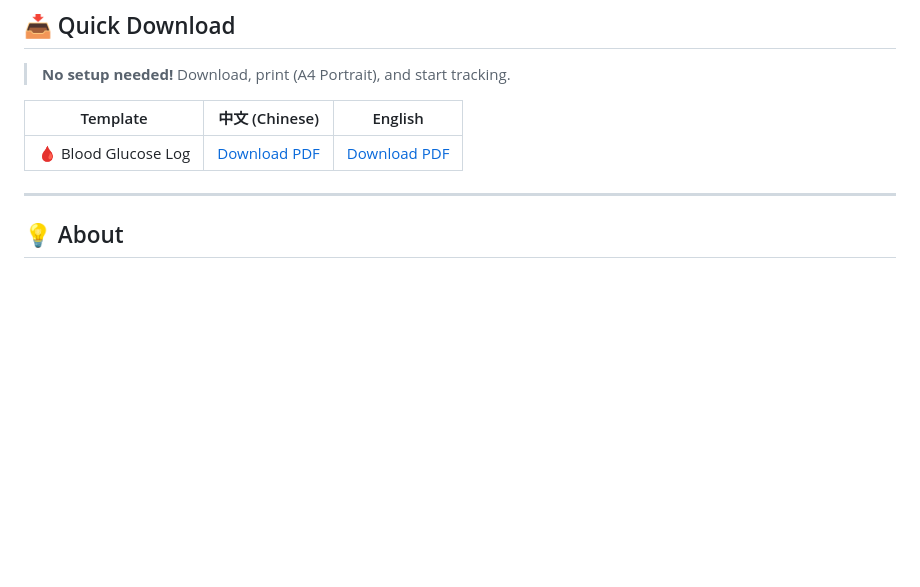
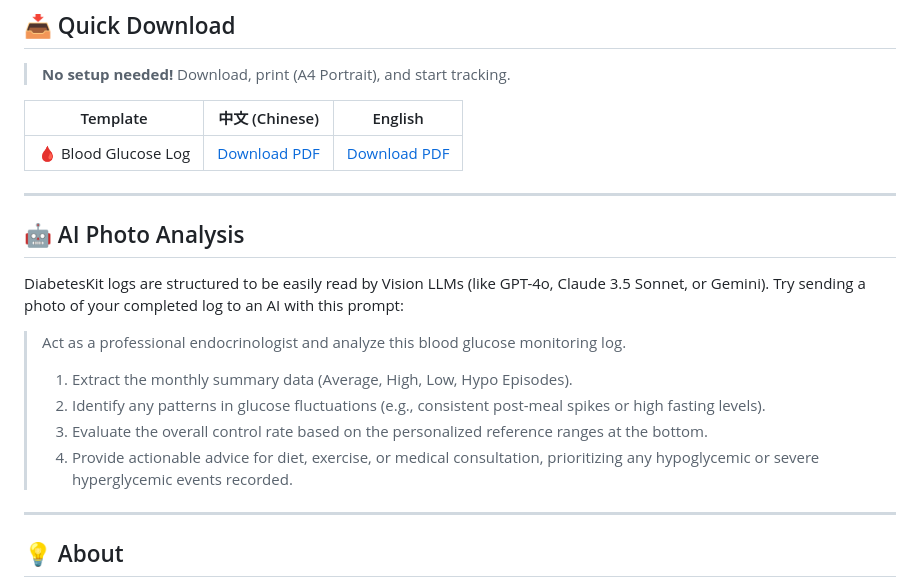
Before and after one commit to yuanweize/DiabetesKit, a Markdown page: README.md, the part around the change. Rendered like a GitHub page; blank space fills up the shorter version.

```diff
--- a/README.md
+++ b/README.md
@@ -26,6 +26,18 @@
 | Template | 中文 (Chinese) | English |
 |----------|:-:|:-:|
 | 🩸 Blood Glucose Log | [Download PDF](https://github.com/yuanweize/DiabetesKit/releases/latest/download/glucose-record-zh.pdf) | [Download PDF](https://github.com/yuanweize/DiabetesKit/releases/latest/download/glucose-record-en.pdf) |
+
+---
+
+## 🤖 AI Photo Analysis
+
+DiabetesKit logs are structured to be easily read by Vision LLMs (like GPT-4o, Claude 3.5 Sonnet, or Gemini). Try sending a photo of your completed log to an AI with this prompt:
+
+> Act as a professional endocrinologist and analyze this blood glucose monitoring log.
+> 1. Extract the monthly summary data (Average, High, Low, Hypo Episodes).
+> 2. Identify any patterns in glucose fluctuations (e.g., consistent post-meal spikes or high fasting levels).
+> 3. Evaluate the overall control rate based on the personalized reference ranges at the bottom.
+> 4. Provide actionable advice for diet, exercise, or medical consultation, prioritizing any hypoglycemic or severe hyperglycemic events recorded.
 
 ---
 
```
Also changed, not shown: README_CN.md (+12 -0 lines).
